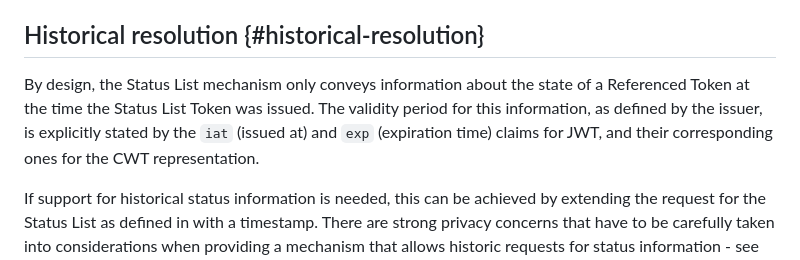
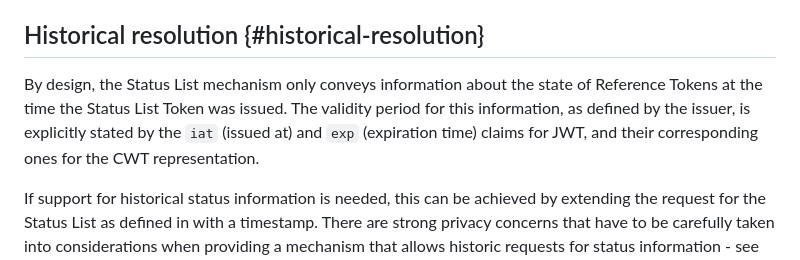
Before and after one commit to oauth-wg/draft-ietf-oauth-status-list, a Markdown page: draft-ietf-oauth-status-list.md, the part around the change. Drawn GitHub-style.

Commit message:
Apply suggestions from Tobias
Co-authored-by: Tobias Looker <tobias.looker@mattr.global>

```diff
--- a/draft-ietf-oauth-status-list.md
+++ b/draft-ietf-oauth-status-list.md
@@ -774,7 +774,8 @@ a status list to a CDN or other distribution mechanism while giving guidance to
 a fresh copy of the status list even if that status list is not expired.
 
 ## Historical resolution {#historical-resolution}
-By design, the Status List mechanism only conveys information about the state of a Referenced Token at the time the Status List Token was issued. The validity period for this information, as defined by the issuer, is explicitly stated by the `iat` (issued at) and `exp` (expiration time) claims for JWT, and their corresponding ones for the CWT representation.
+
+By design, the Status List mechanism only conveys information about the state of Reference Tokens at the time the Status List Token was issued. The validity period for this information, as defined by the issuer, is explicitly stated by the `iat` (issued at) and `exp` (expiration time) claims for JWT, and their corresponding ones for the CWT representation.
 
 If support for historical status information is needed, this can be achieved by extending the request for the Status List as defined in [](#status-list-request) with a timestamp. There are strong privacy concerns that have to be carefully taken into considerations when providing a mechanism that allows historic requests for status information - see [](#privacy-relying-party) for more details. Support for this functionality is optional and Implementers are RECOMMENDED to not support historic requests unless there are strong reasons to do so and after carefully considering the privacy implications.
 
```
